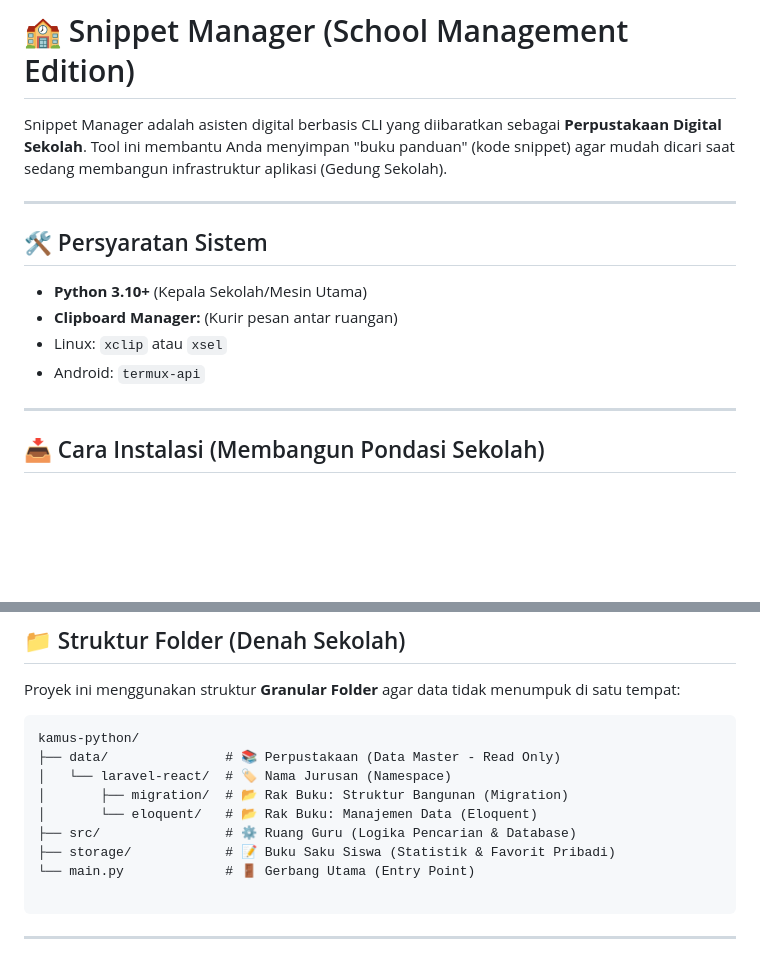
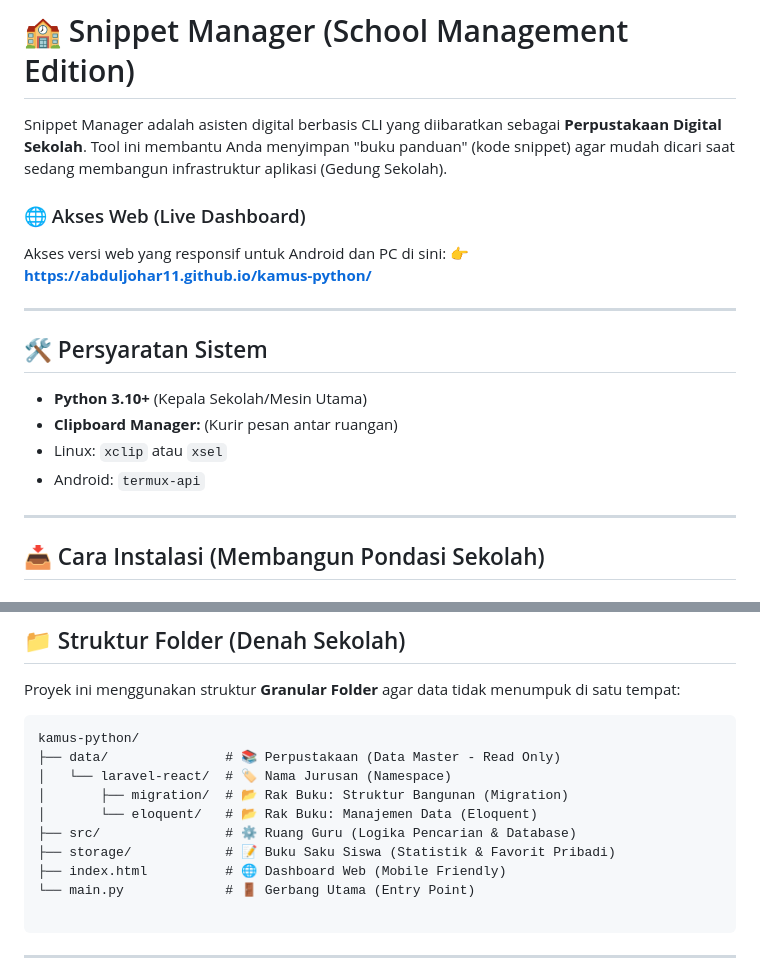
Before and after one commit to abduljohar11/kamus-python, a Markdown page: README.md, 2 parts joined by grey strips. GitHub-like rendering; blank space fills up the shorter version.

Commit message:
update  radme.md

````diff
--- a/README.md
+++ b/README.md
@@ -1,6 +1,11 @@
 # 🏫 Snippet Manager (School Management Edition)
 
 Snippet Manager adalah asisten digital berbasis CLI yang diibaratkan sebagai **Perpustakaan Digital Sekolah**. Tool ini membantu Anda menyimpan "buku panduan" (kode snippet) agar mudah dicari saat sedang membangun infrastruktur aplikasi (Gedung Sekolah).
+
+### 🌐 Akses Web (Live Dashboard)
+
+Akses versi web yang responsif untuk Android dan PC di sini:
+👉 **[https://abduljohar11.github.io/kamus-python/](https://abduljohar11.github.io/kamus-python/)**
 
 ---
 
@@ -10,8 +15,6 @@ Snippet Manager adalah asisten digital berbasis CLI yang diibaratkan sebagai **P
 * **Clipboard Manager:** (Kurir pesan antar ruangan)
 * Linux: `xclip` atau `xsel`
 * Android: `termux-api`
-
-
 
 ---
 
@@ -68,6 +71,7 @@ kamus-python/
 │       └── eloquent/   # 📂 Rak Buku: Manajemen Data (Eloquent)
 ├── src/                # ⚙️ Ruang Guru (Logika Pencarian & Database)
 ├── storage/            # 📝 Buku Saku Siswa (Statistik & Favorit Pribadi)
+├── index.html          # 🌐 Dashboard Web (Mobile Friendly)
 └── main.py             # 🚪 Gerbang Utama (Entry Point)
 
 ```
````
Also changed, not shown: other parts of README.md (+2 -0 lines).
